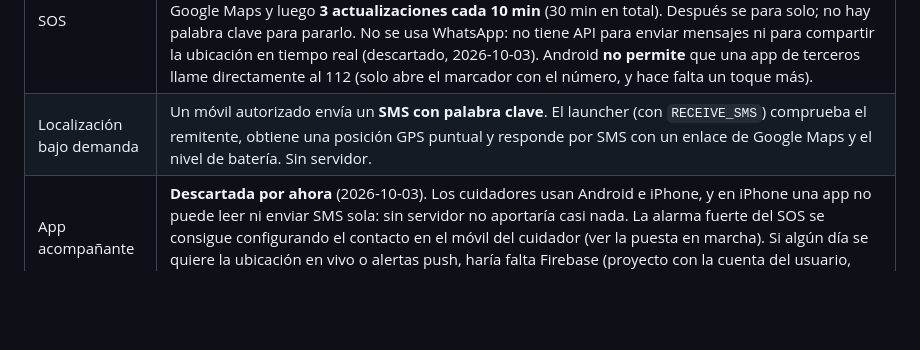
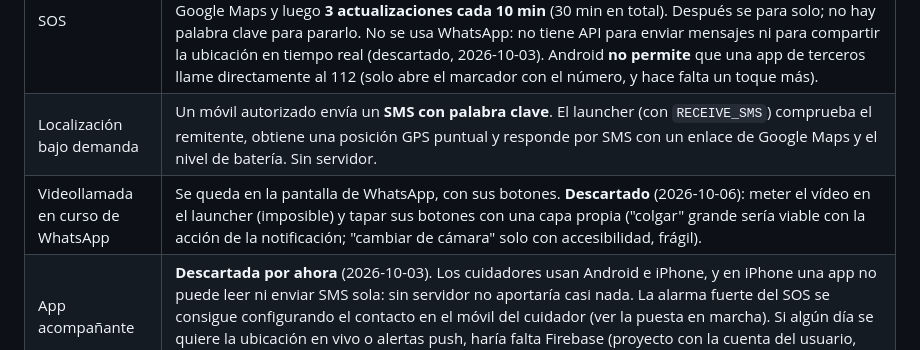
Before and after one commit to alvsanmun/LlamaditApp, a Markdown page: CLAUDE.md, the part around the change. Rendered like a GitHub page; blank space fills up the shorter version.

Commit message:
CLAUDE.md: la videollamada en curso de WhatsApp se queda en WhatsApp
Co-Authored-By: Claude Opus 5.5 <noreply@anthropic.com>

```diff
--- a/CLAUDE.md
+++ b/CLAUDE.md
@@ -25,6 +25,7 @@ Launcher Android para que **personas analfabetas** usen un móvil solo con imág
 | WhatsApp saliente | No hay API oficial. Buscar en `ContactsContract.Data` las filas con mimetype `vnd.android.cursor.item/vnd.com.whatsapp.video.call` (vídeo; la de voz, `...voip.call`, no se usa), y lanzar `ACTION_VIEW` sobre `content://com.android.contacts/data/<id>` con el paquete `com.whatsapp`. El contacto debe estar guardado en la agenda y tener WhatsApp. |
 | SOS | Mantener pulsado 2 s (con un anillo de progreso). Llama **en el acto** al contacto de confianza y, en paralelo, `SosService` (servicio en primer plano de tipo location) le envía un SMS con un enlace de Google Maps y luego **3 actualizaciones cada 10 min** (30 min en total). Después se para solo; no hay palabra clave para pararlo. No se usa WhatsApp: no tiene API para enviar mensajes ni para compartir la ubicación en tiempo real (descartado, 2026-10-03). Android **no permite** que una app de terceros llame directamente al 112 (solo abre el marcador con el número, y hace falta un toque más). |
 | Localización bajo demanda | Un móvil autorizado envía un **SMS con palabra clave**. El launcher (con `RECEIVE_SMS`) comprueba el remitente, obtiene una posición GPS puntual y responde por SMS con un enlace de Google Maps y el nivel de batería. Sin servidor. |
+| Videollamada en curso de WhatsApp | Se queda en la pantalla de WhatsApp, con sus botones. **Descartado** (2026-10-06): meter el vídeo en el launcher (imposible) y tapar sus botones con una capa propia ("colgar" grande sería viable con la acción de la notificación; "cambiar de cámara" solo con accesibilidad, frágil). |
 | App acompañante | **Descartada por ahora** (2026-10-03). Los cuidadores usan Android e iPhone, y en iPhone una app no puede leer ni enviar SMS sola: sin servidor no aportaría casi nada. La alarma fuerte del SOS se consigue configurando el contacto en el móvil del cuidador (ver la puesta en marcha). Si algún día se quiere la ubicación en vivo o alertas push, haría falta Firebase (proyecto con la cuenta del usuario, plan Blaze y datos móviles en el A16). |
 | Configuración | Acceso oculto: **mantener pulsado el reloj 5 s** → PIN de 4 cifras (la primera vez se crea, dos veces) → pantalla del cuidador. Los contactos y las fotos se gestionan en la app Contactos del sistema (favoritos ★), que se abre desde ahí pausando el quiosco. |
 
```
